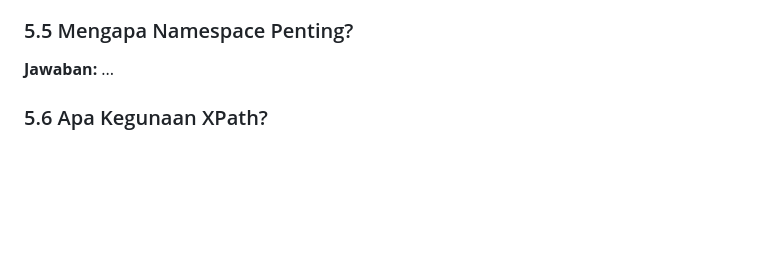
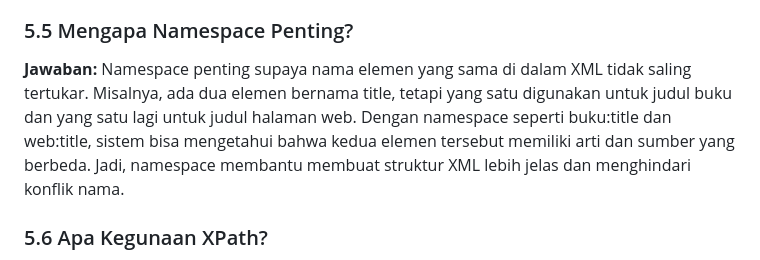
Before and after one commit to NaomiMS-art/web-semantik-kelompok09, a Markdown page: pertemuan-02README.md, the part around the change. Rendered like a GitHub page; blank space fills up the shorter version.

Commit message:
evaluasi no 5

```diff
--- a/pertemuan-02/README.md
+++ b/pertemuan-02README.md
@@ -88,7 +88,8 @@ Karena XSD mendukung penggunaan namespace (sebagai identifier untuk membedakan e
 ### 5.5 Mengapa Namespace Penting?
 
 **Jawaban:**
-...
+Namespace penting supaya nama elemen yang sama di dalam XML tidak saling tertukar. Misalnya, ada dua elemen bernama title, tetapi yang satu digunakan untuk judul buku dan yang satu lagi untuk judul halaman web. Dengan namespace seperti buku:title dan web:title, sistem bisa mengetahui bahwa kedua elemen tersebut memiliki arti dan sumber yang berbeda. Jadi, namespace membantu membuat struktur XML lebih jelas dan menghindari konflik nama.
+
 
 ### 5.6 Apa Kegunaan XPath?
 
```
